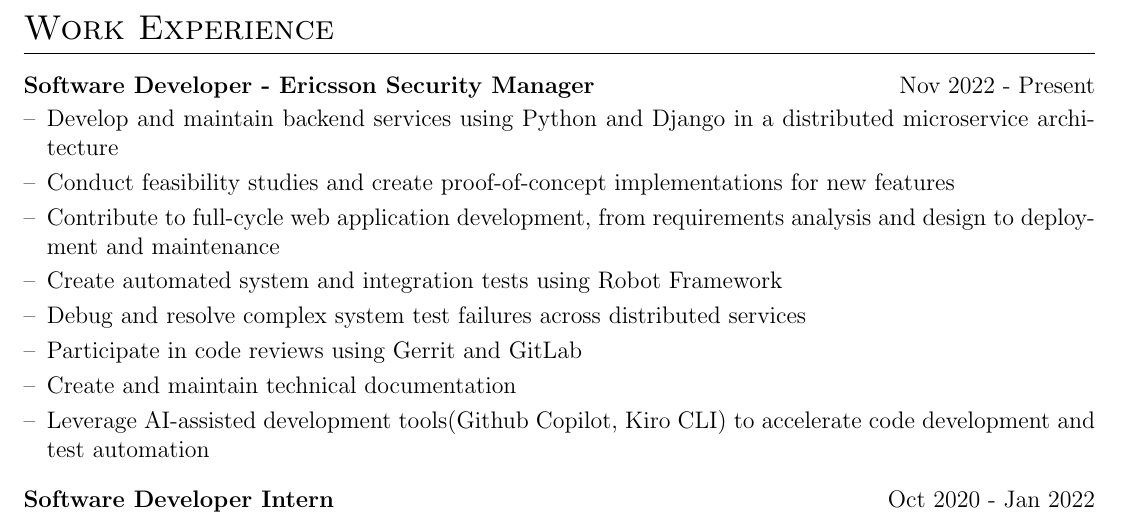
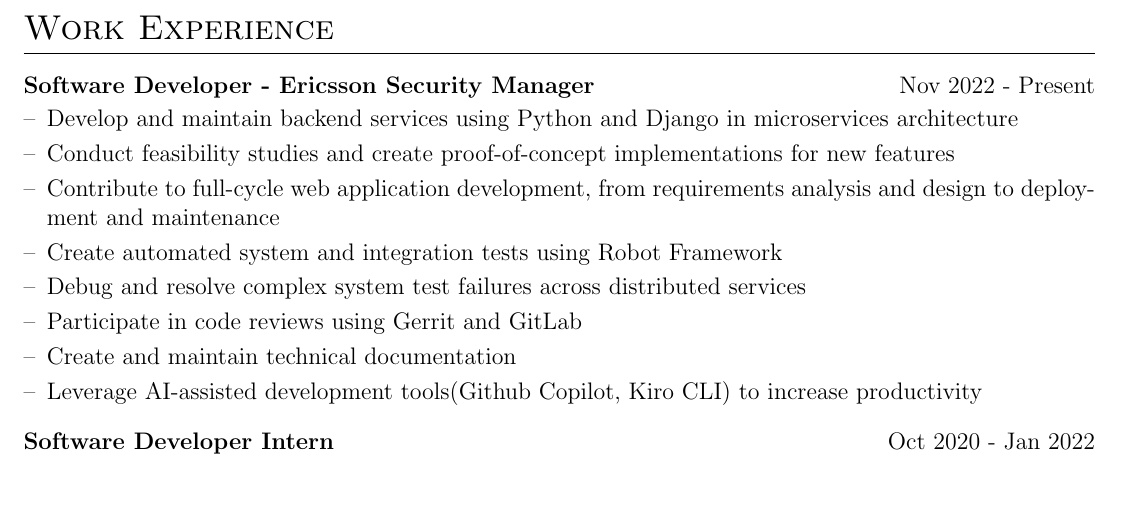
Before and after one commit to abduyev97/cv, a LaTeX CV (cv.tex): part of page 1 of 2 before the commit and part of the page after it, cut so that both start at the same text, the shorter picture padded with empty space. Compiled offline with pdfLaTeX.

Commit message:
One Page

```diff
--- a/cv.tex
+++ b/cv.tex
@@ -159,7 +159,7 @@
 \section{Work Experience}
 
 \begin{joblong}{Software Developer - Ericsson Security Manager}{Nov 2022 - Present}
-\item Develop and maintain backend services using Python and Django in a distributed microservice architecture
+\item Develop and maintain backend services using Python and Django in microservices architecture
 \item Conduct feasibility studies and create proof-of-concept implementations for new features
 \item Contribute to full-cycle web application development, from requirements analysis and design to deployment
 and maintenance
@@ -167,7 +167,7 @@
 \item Debug and resolve complex system test failures across distributed services
 \item Participate in code reviews using Gerrit and GitLab
 \item Create and maintain technical documentation
-\item Leverage AI-assisted development tools(Github Copilot, Kiro CLI) to accelerate code development and test automation
+\item Leverage AI-assisted development tools(Github Copilot, Kiro CLI) to increase productivity
 \end{joblong}
 
 \begin{joblong}{Software Developer Intern}{Oct 2020 - Jan 2022}
```
